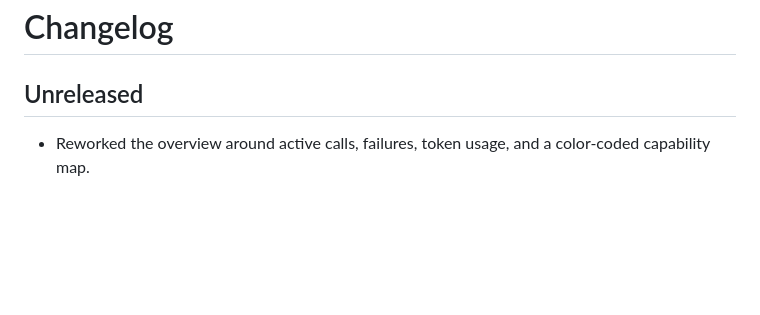
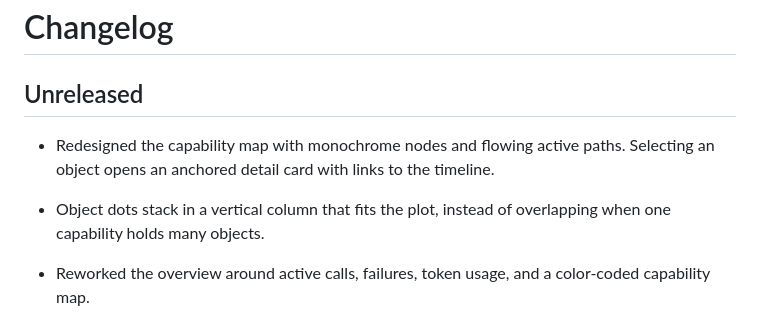
Before and after one commit to hgognav233-netizen/agent-workflow-viewer, a Markdown page: CHANGELOG.md, the part around the change. GitHub-like rendering; blank space fills up the shorter version.

```diff
--- a/CHANGELOG.md
+++ b/CHANGELOG.md
@@ -1,6 +1,9 @@
 # Changelog
 
 ## Unreleased
+
+- Redesigned the capability map with monochrome nodes and flowing active paths. Selecting an object opens an anchored detail card with links to the timeline.
+- Object dots stack in a vertical column that fits the plot, instead of overlapping when one capability holds many objects.
 
 - Reworked the overview around active calls, failures, token usage, and a color-coded capability map.
 - Added a session selector, failure filtering, timeline pagination, and links from objects to their exact events.
```
Also changed, not shown: README.md (+1 -1 lines), README.zh-CN.md (+1 -1 lines), preview.png, 1 other file.
